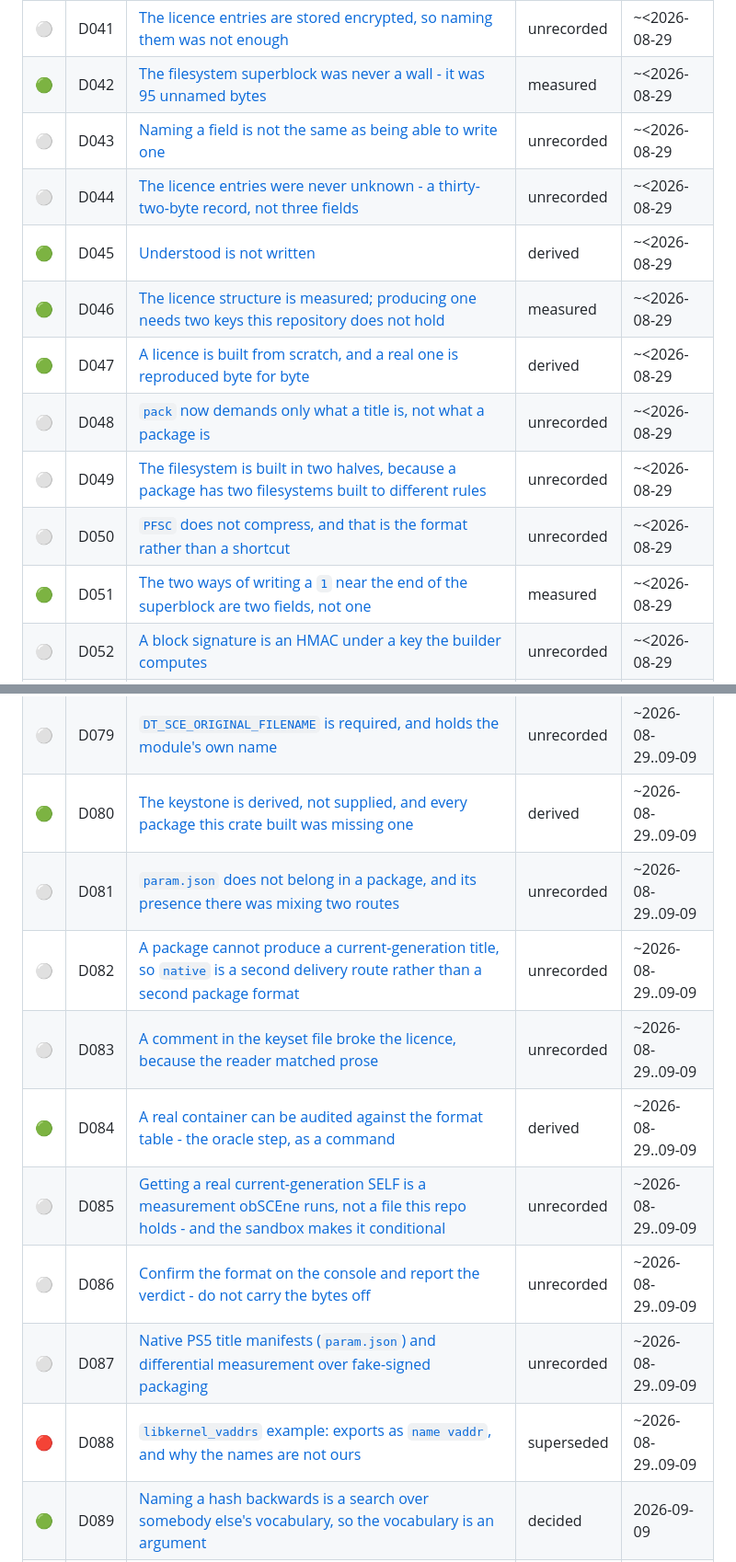
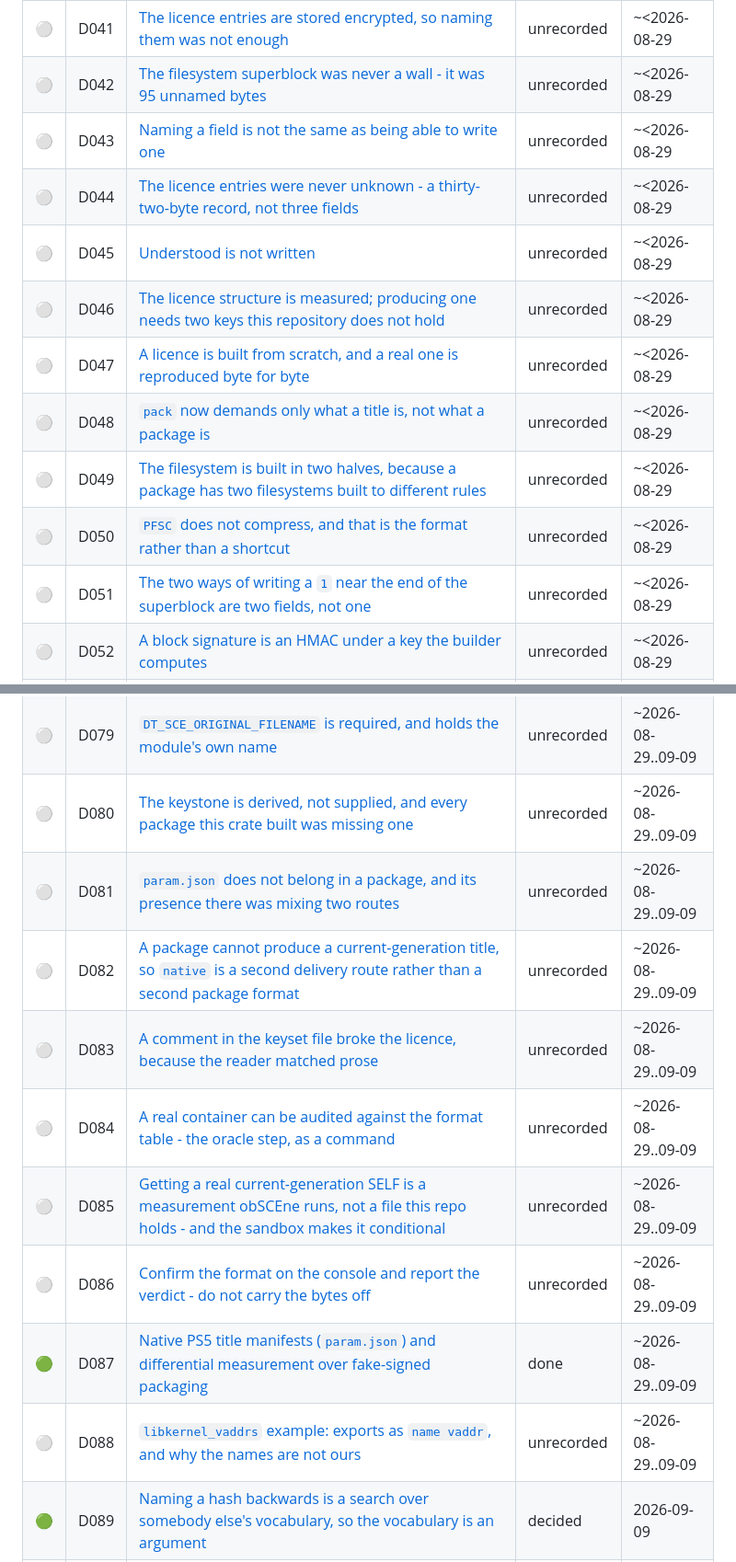
Before and after one commit to project-oops/SELFish, a Markdown page: docs/DECISIONS.md, 2 parts joined by grey strips. Shown at 92% size. GitHub-like rendering.

```diff
--- a/docs/DECISIONS.md
+++ b/docs/DECISIONS.md
@@ -53,16 +53,16 @@ and a per-entry date would not be. Entries from D067 on carry one.
 | ⚪ | D039 | [LibOrbisPkg named all six, and the derivations were right](decisions/D039-liborbispkg-named-all-six-and-the.md) | unrecorded | ~<2026-08-29 |
 | ⚪ | D040 | [`PLAYGO_CHUNK_SHA` is solved, and material settled what the source left open](decisions/D040-playgo-chunk-sha-is-solved-and-material.md) | unrecorded | ~<2026-08-29 |
 | ⚪ | D041 | [The licence entries are stored encrypted, so naming them was not enough](decisions/D041-the-licence-entries-are-stored.md) | unrecorded | ~<2026-08-29 |
-| 🟢 | D042 | [The filesystem superblock was never a wall - it was 95 unnamed bytes](decisions/D042-the-filesystem-superblock-was-never-a.md) | measured | ~<2026-08-29 |
+| ⚪ | D042 | [The filesystem superblock was never a wall - it was 95 unnamed bytes](decisions/D042-the-filesystem-superblock-was-never-a.md) | unrecorded | ~<2026-08-29 |
 | ⚪ | D043 | [Naming a field is not the same as being able to write one](decisions/D043-naming-a-field-is-not-the-same-as-being.md) | unrecorded | ~<2026-08-29 |
 | ⚪ | D044 | [The licence entries were never unknown - a thirty-two-byte record, not three fields](decisions/D044-the-licence-entries-were-never-unknown.md) | unrecorded | ~<2026-08-29 |
-| 🟢 | D045 | [Understood is not written](decisions/D045-understood-is-not-written.md) | derived | ~<2026-08-29 |
-| 🟢 | D046 | [The licence structure is measured; producing one needs two keys this repository does not hold](decisions/D046-the-licence-structure-is-measured.md) | measured | ~<2026-08-29 |
-| 🟢 | D047 | [A licence is built from scratch, and a real one is reproduced byte for byte](decisions/D047-a-licence-is-built-from-scratch-and-a.md) | derived | ~<2026-08-29 |
+| ⚪ | D045 | [Understood is not written](decisions/D045-understood-is-not-written.md) | unrecorded | ~<2026-08-29 |
+| ⚪ | D046 | [The licence structure is measured; producing one needs two keys this repository does not hold](decisions/D046-the-licence-structure-is-measured.md) | unrecorded | ~<2026-08-29 |
+| ⚪ | D047 | [A licence is built from scratch, and a real one is reproduced byte for byte](decisions/D047-a-licence-is-built-from-scratch-and-a.md) | unrecorded | ~<2026-08-29 |
 | ⚪ | D048 | [`pack` now demands only what a title is, not what a package is](decisions/D048-pack-now-demands-only-what-a-title-is.md) | unrecorded | ~<2026-08-29 |
 | ⚪ | D049 | [The filesystem is built in two halves, because a package has two filesystems built to different rules](decisions/D049-the-filesystem-is-built-in-two-halves.md) | unrecorded | ~<2026-08-29 |
 | ⚪ | D050 | [`PFSC` does not compress, and that is the format rather than a shortcut](decisions/D050-pfsc-does-not-compress-and-that-is-the.md) | unrecorded | ~<2026-08-29 |
-| 🟢 | D051 | [The two ways of writing a `1` near the end of the superblock are two fields, not one](decisions/D051-the-two-ways-of-writing-a-1-near-the.md) | measured | ~<2026-08-29 |
+| ⚪ | D051 | [The two ways of writing a `1` near the end of the superblock are two fields, not one](decisions/D051-the-two-ways-of-writing-a-1-near-the.md) | unrecorded | ~<2026-08-29 |
 | ⚪ | D052 | [A block signature is an HMAC under a key the builder computes](decisions/D052-a-block-signature-is-an-hmac-under-a.md) | unrecorded | ~<2026-08-29 |
 | ⚪ | D053 | [Signature ordering is the correctness argument, so it is written as one sequence](decisions/D053-signature-ordering-is-the-correctness.md) | unrecorded | ~<2026-08-29 |
 | ⚪ | D054 | [The key blobs are computed, and the proof is that they come out byte-identical to real packages](decisions/D054-the-key-blobs-are-computed-and-the.md) | unrecorded | ~<2026-08-29 |
@@ -90,15 +90,15 @@ and a per-entry date would not be. Entries from D067 on carry one.
 | 🟢 | D077 | [The vendor segment begins with a fingerprint region, and leaving it out moves everything](decisions/D077-the-vendor-segment-begins-with-a.md) | decided | 2026-08-29 |
 | ⚪ | D078 | [A bundled library is a third layout, and it needs a third linker script](decisions/D078-a-bundled-library-is-a-third-layout-and.md) | unrecorded | ~2026-08-29..09-09 |
 | ⚪ | D079 | [`DT_SCE_ORIGINAL_FILENAME` is required, and holds the module's own name](decisions/D079-dt-sce-original-filename-is-required.md) | unrecorded | ~2026-08-29..09-09 |
-| 🟢 | D080 | [The keystone is derived, not supplied, and every package this crate built was missing one](decisions/D080-the-keystone-is-derived-not-supplied.md) | derived | ~2026-08-29..09-09 |
+| ⚪ | D080 | [The keystone is derived, not supplied, and every package this crate built was missing one](decisions/D080-the-keystone-is-derived-not-supplied.md) | unrecorded | ~2026-08-29..09-09 |
 | ⚪ | D081 | [`param.json` does not belong in a package, and its presence there was mixing two routes](decisions/D081-param-json-does-not-belong-in-a-package.md) | unrecorded | ~2026-08-29..09-09 |
 | ⚪ | D082 | [A package cannot produce a current-generation title, so `native` is a second delivery route rather than a second package format](decisions/D082-a-package-cannot-produce-a-current.md) | unrecorded | ~2026-08-29..09-09 |
 | ⚪ | D083 | [A comment in the keyset file broke the licence, because the reader matched prose](decisions/D083-a-comment-in-the-keyset-file-broke-the.md) | unrecorded | ~2026-08-29..09-09 |
-| 🟢 | D084 | [A real container can be audited against the format table - the oracle step, as a command](decisions/D084-a-real-container-can-be-audited-against.md) | derived | ~2026-08-29..09-09 |
+| ⚪ | D084 | [A real container can be audited against the format table - the oracle step, as a command](decisions/D084-a-real-container-can-be-audited-against.md) | unrecorded | ~2026-08-29..09-09 |
 | ⚪ | D085 | [Getting a real current-generation SELF is a measurement obSCEne runs, not a file this repo holds - and the sandbox makes it conditional](decisions/D085-getting-a-real-current-generation-self.md) | unrecorded | ~2026-08-29..09-09 |
 | ⚪ | D086 | [Confirm the format on the console and report the verdict - do not carry the bytes off](decisions/D086-confirm-the-format-on-the-console-and.md) | unrecorded | ~2026-08-29..09-09 |
-| ⚪ | D087 | [Native PS5 title manifests (`param.json`) and differential measurement over fake-signed packaging](decisions/D087-native-ps5-title-manifests-param-json.md) | unrecorded | ~2026-08-29..09-09 |
-| 🔴 | D088 | [`libkernel_vaddrs` example: exports as `name vaddr`, and why the names are not ours](decisions/D088-libkernel-vaddrs-example-exports-as.md) | superseded | ~2026-08-29..09-09 |
+| 🟢 | D087 | [Native PS5 title manifests (`param.json`) and differential measurement over fake-signed packaging](decisions/D087-native-ps5-title-manifests-param-json.md) | done | ~2026-08-29..09-09 |
+| ⚪ | D088 | [`libkernel_vaddrs` example: exports as `name vaddr`, and why the names are not ours](decisions/D088-libkernel-vaddrs-example-exports-as.md) | unrecorded | ~2026-08-29..09-09 |
 | 🟢 | D089 | [Naming a hash backwards is a search over somebody else's vocabulary, so the vocabulary is an argument](decisions/D089-naming-a-hash-backwards-is-a-search.md) | decided | 2026-09-09 |
 | 🟢 | D090 | [The unterminated SFO format is a length, not a promise of text, and reading it as text failed whole files](decisions/D090-the-unterminated-sfo-format-is-a.md) | decided | 2026-09-09 |
 | 🟢 | D091 | [A writer must refuse where a reader may guess, and this crate had them the wrong way round](decisions/D091-a-writer-must-refuse-where-a-reader.md) | decided | 2026-09-09 |
```
Also changed, not shown: other parts of docs/DECISIONS.md (+20 -20 lines).
